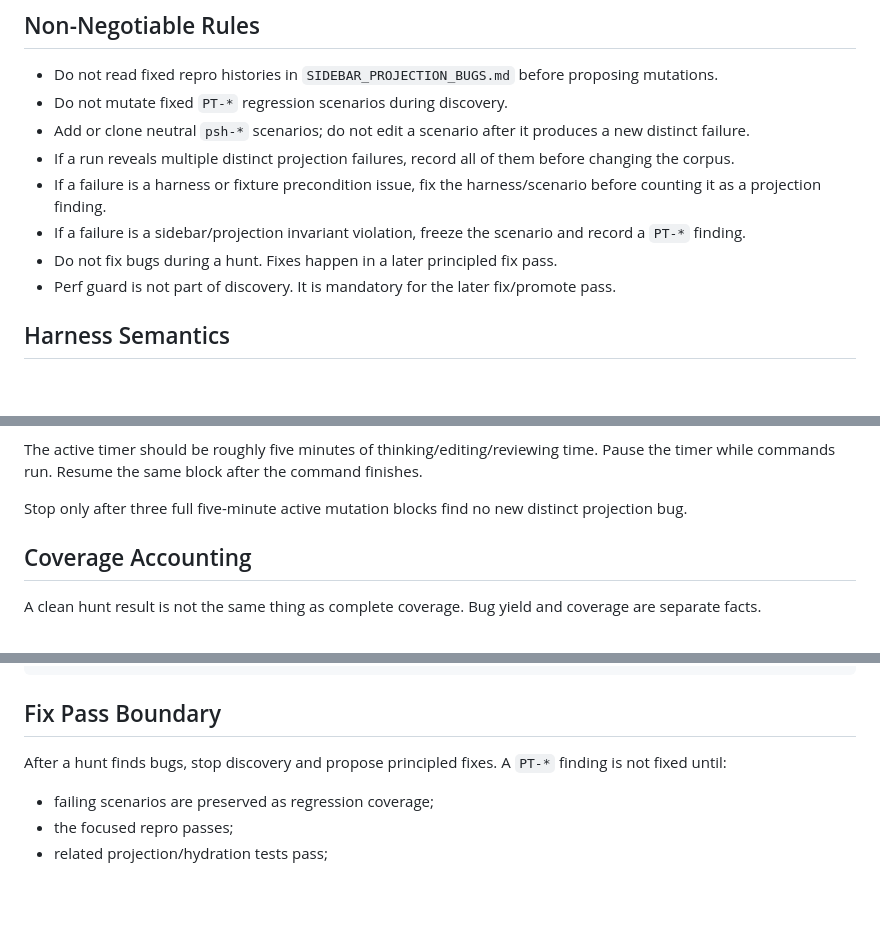
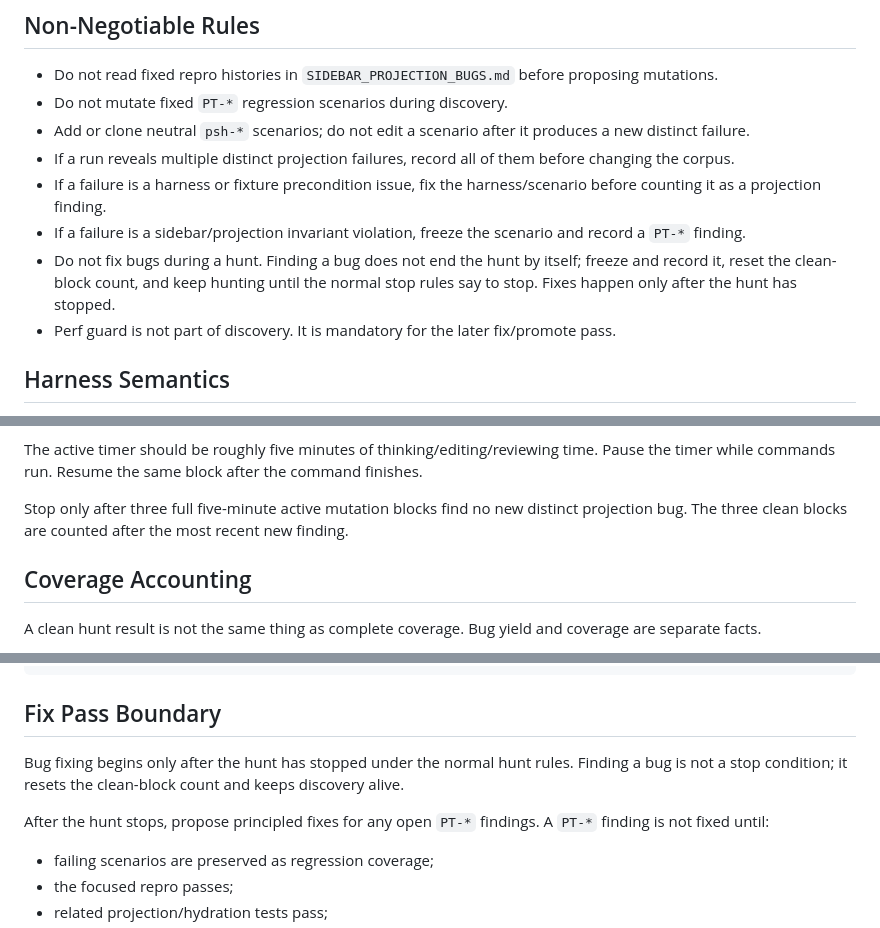
Before and after one commit to sarkologist/tabs-outliner-firefox, a Markdown page: SIDEBAR_PROJECTION_HUNT_RUNBOOK.md, 3 parts joined by grey strips. Rendered like a GitHub page; blank space fills up the shorter version.

```diff
--- a/SIDEBAR_PROJECTION_HUNT_RUNBOOK.md
+++ b/SIDEBAR_PROJECTION_HUNT_RUNBOOK.md
@@ -25,7 +25,7 @@ Find new sidebar projection, hydration, and remote-projection protocol bugs by a
 - If a run reveals multiple distinct projection failures, record all of them before changing the corpus.
 - If a failure is a harness or fixture precondition issue, fix the harness/scenario before counting it as a projection finding.
 - If a failure is a sidebar/projection invariant violation, freeze the scenario and record a `PT-*` finding.
-- Do not fix bugs during a hunt. Fixes happen in a later principled fix pass.
+- Do not fix bugs during a hunt. Finding a bug does not end the hunt by itself; freeze and record it, reset the clean-block count, and keep hunting until the normal stop rules say to stop. Fixes happen only after the hunt has stopped.
 - Perf guard is not part of discovery. It is mandatory for the later fix/promote pass.
 
 ## Harness Semantics
@@ -88,7 +90,7 @@ Active work excludes:
 
 The active timer should be roughly five minutes of thinking/editing/reviewing time. Pause the timer while commands run. Resume the same block after the command finishes.
 
-Stop only after three full five-minute active mutation blocks find no new distinct projection bug.
+Stop only after three full five-minute active mutation blocks find no new distinct projection bug. The three clean blocks are counted after the most recent new finding.
 
 ## Coverage Accounting
 
@@ -198,7 +200,9 @@ Scout output contract:
 
 ## Fix Pass Boundary
 
-After a hunt finds bugs, stop discovery and propose principled fixes. A `PT-*` finding is not fixed until:
+Bug fixing begins only after the hunt has stopped under the normal hunt rules. Finding a bug is not a stop condition; it resets the clean-block count and keeps discovery alive.
+
+After the hunt stops, propose principled fixes for any open `PT-*` findings. A `PT-*` finding is not fixed until:
 
 - failing scenarios are preserved as regression coverage;
 - the focused repro passes;
```
Also changed, not shown: other parts of SIDEBAR_PROJECTION_HUNT_RUNBOOK.md (+3 -1 lines), SIDEBAR_PROJECTION_HUNT_GUIDE.md (+2 -2 lines).
